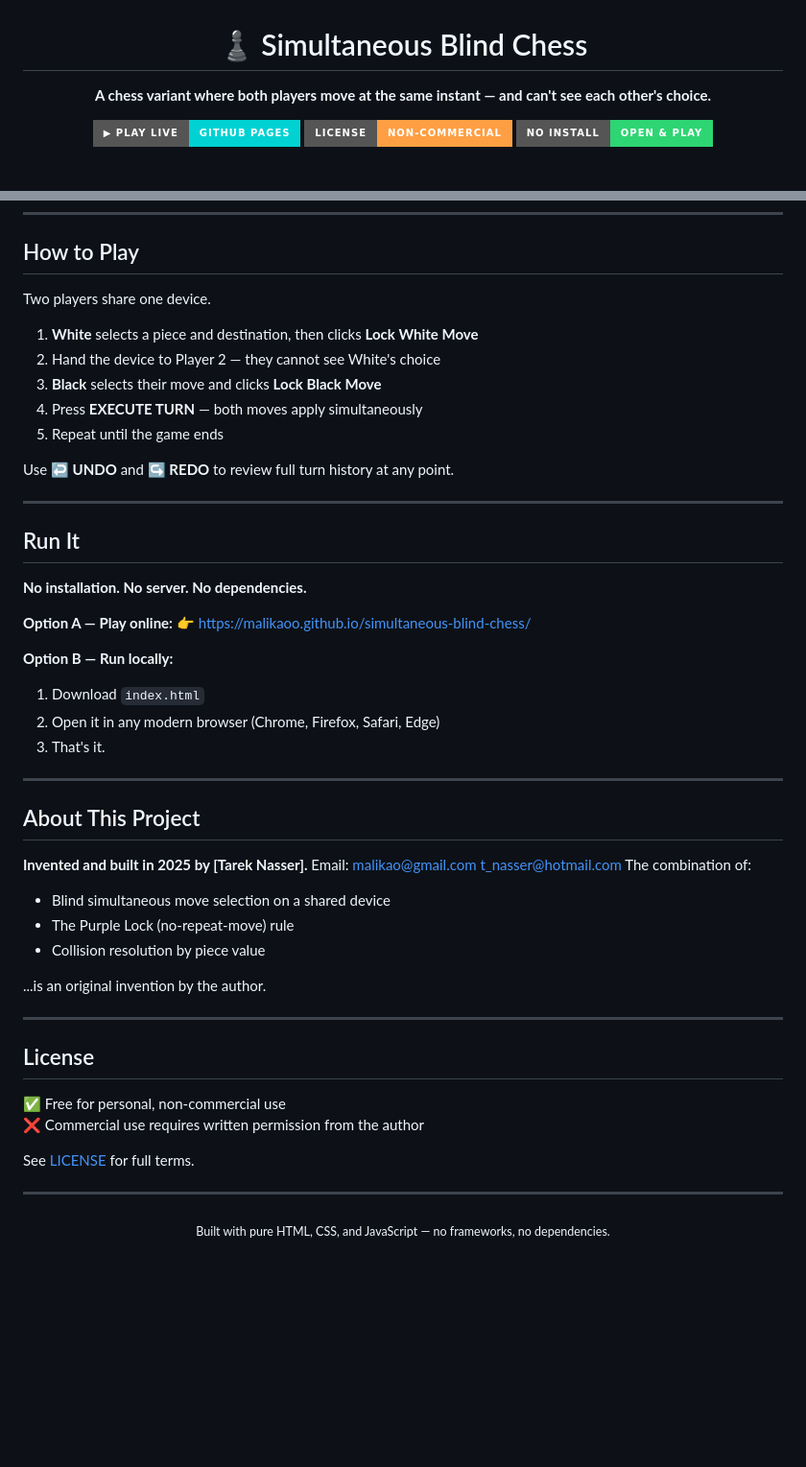
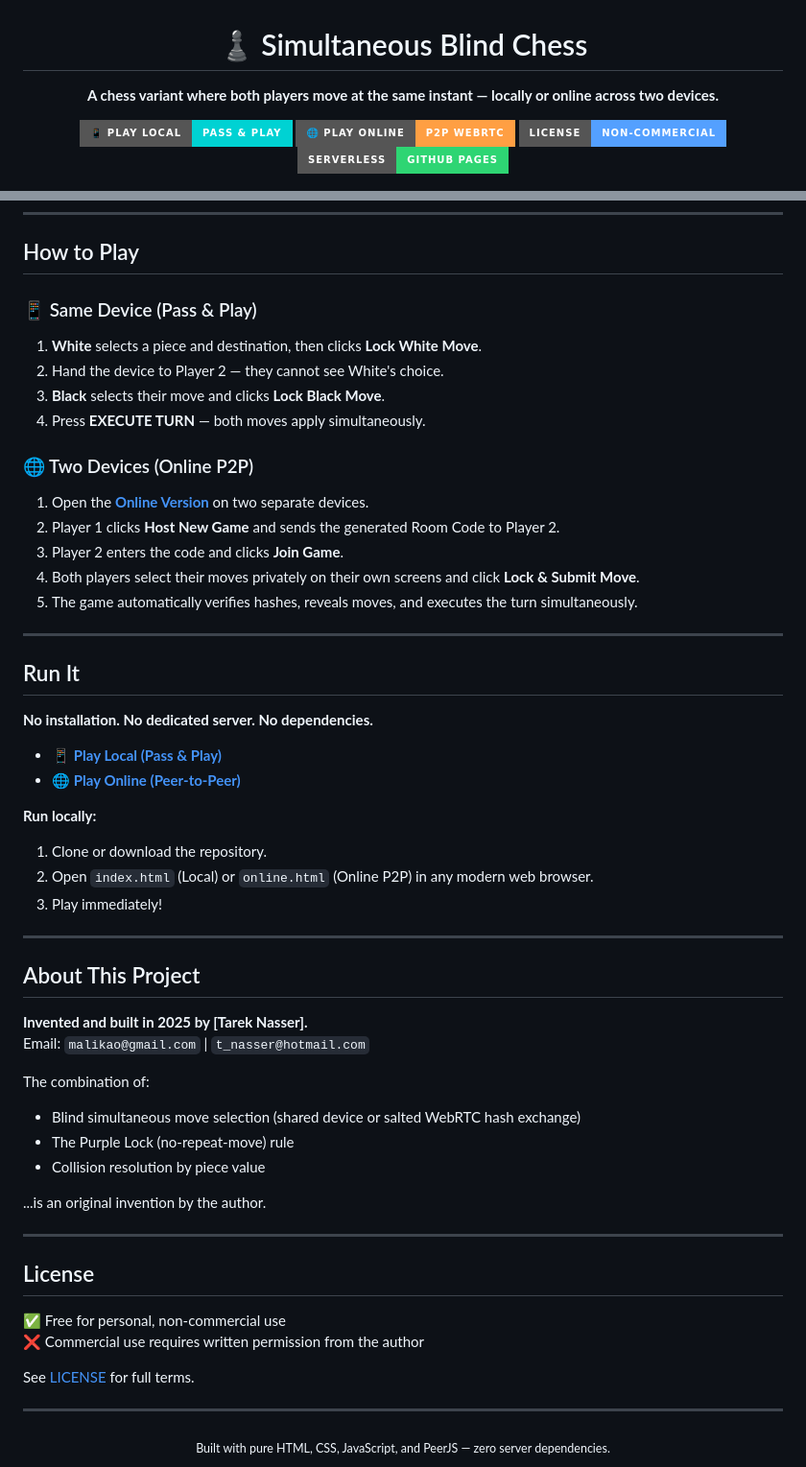
Before and after one commit to malikaoo/simultaneous-blind-chess, a Markdown page: README.md, 2 parts joined by grey strips. Shown at 96% size. Rendered like a GitHub page; badges without logos; blank space fills up the shorter version.

Commit message:
Revise README with updated game features and instructions
Updated game description and added new play modes for local and online play. Enhanced instructions for how to play and clarified serverless features.

```diff
--- a/README.md
+++ b/README.md
@@ -2,11 +2,12 @@
 
 # ♟ Simultaneous Blind Chess
 
-**A chess variant where both players move at the same instant — and can't see each other's choice.**
+**A chess variant where both players move at the same instant — locally or online across two devices.**
 
-[![Play Live](https://img.shields.io/badge/▶%20Play%20Live-GitHub%20Pages-00d2d3?style=for-the-badge)](https://malikaoo.github.io/simultaneous-blind-chess/)
-[![License: Non-Commercial](https://img.shields.io/badge/License-Non--Commercial-ff9f43?style=for-the-badge)](./LICENSE)
-[![HTML Only](https://img.shields.io/badge/No%20Install-Open%20%26%20Play-2ed573?style=for-the-badge)](#run-it)
+[![Play Local](https://img.shields.io/badge/📱%20Play%20Local-Pass%20%26%20Play-00d2d3?style=for-the-badge)](https://malikaoo.github.io/simultaneous-blind-chess/)
+[![Play Online](https://img.shields.io/badge/🌐%20Play%20Online-P2P%20WebRTC-ff9f43?style=for-the-badge)](https://malikaoo.github.io/simultaneous-blind-chess/online.html)
+[![License: Non-Commercial](https://img.shields.io/badge/License-Non--Commercial-54a0ff?style=for-the-badge)](./LICENSE)
+[![No Server](https://img.shields.io/badge/Serverless-GitHub%20Pages-2ed573?style=for-the-badge)](#run-it)
 
 ![Simultaneous Blind Chess gameplay screenshot](screenshot.png)
 
@@ -77,39 +91,42 @@ Unlike standard chess, a king can be **physically captured** here because both p
 
 ## How to Play
 
-Two players share one device.
+### 📱 Same Device (Pass & Play)
+1. **White** selects a piece and destination, then clicks **Lock White Move**.
+2. Hand the device to Player 2 — they cannot see White's choice.
+3. **Black** selects their move and clicks **Lock Black Move**.
+4. Press **EXECUTE TURN** — both moves apply simultaneously.
 
-1. **White** selects a piece and destination, then clicks **Lock White Move**
-2. Hand the device to Player 2 — they cannot see White's choice
-3. **Black** selects their move and clicks **Lock Black Move**
-4. Press **EXECUTE TURN** — both moves apply simultaneously
-5. Repeat until the game ends
-
-Use **↩ UNDO** and **↪ REDO** to review full turn history at any point.
+### 🌐 Two Devices (Online P2P)
+1. Open the **[Online Version](https://malikaoo.github.io/simultaneous-blind-chess/online.html)** on two separate devices.
+2. Player 1 clicks **Host New Game** and sends the generated Room Code to Player 2.
+3. Player 2 enters the code and clicks **Join Game**.
+4. Both players select their moves privately on their own screens and click **Lock & Submit Move**.
+5. The game automatically verifies hashes, reveals moves, and executes the turn simultaneously.
 
 ---
 
 ## Run It
 
-**No installation. No server. No dependencies.**
+**No installation. No dedicated server. No dependencies.**
 
-**Option A — Play online:**
-👉 [https://malikaoo.github.io/simultaneous-blind-chess/](https://malikaoo.github.io/simultaneous-blind-chess/)
+* 📱 **[Play Local (Pass & Play)](https://malikaoo.github.io/simultaneous-blind-chess/)**
+* 🌐 **[Play Online (Peer-to-Peer)](https://malikaoo.github.io/simultaneous-blind-chess/online.html)**
 
-**Option B — Run locally:**
-1. Download `index.html`
-2. Open it in any modern browser (Chrome, Firefox, Safari, Edge)
-3. That's it.
+**Run locally:**
+1. Clone or download the repository.
+2. Open `index.html` (Local) or `online.html` (Online P2P) in any modern web browser.
+3. Play immediately!
 
 ---
 
 ## About This Project
 
 **Invented and built in 2025 by [Tarek Nasser].**
-Email: malikao@gmail.com
-      t_nasser@hotmail.com
+Email: `malikao@gmail.com` | `t_nasser@hotmail.com`
+
 The combination of:
-- Blind simultaneous move selection on a shared device
+- Blind simultaneous move selection (shared device or salted WebRTC hash exchange)
 - The Purple Lock (no-repeat-move) rule
 - Collision resolution by piece value
 
@@ -127,5 +144,5 @@ See [LICENSE](./LICENSE) for full terms.
 ---
 
 <div align="center">
-<sub>Built with pure HTML, CSS, and JavaScript — no frameworks, no dependencies.</sub>
+<sub>Built with pure HTML, CSS, JavaScript, and PeerJS — zero server dependencies.</sub>
 </div>
```
Also changed, not shown: other parts of README.md (+15 -2 lines).
